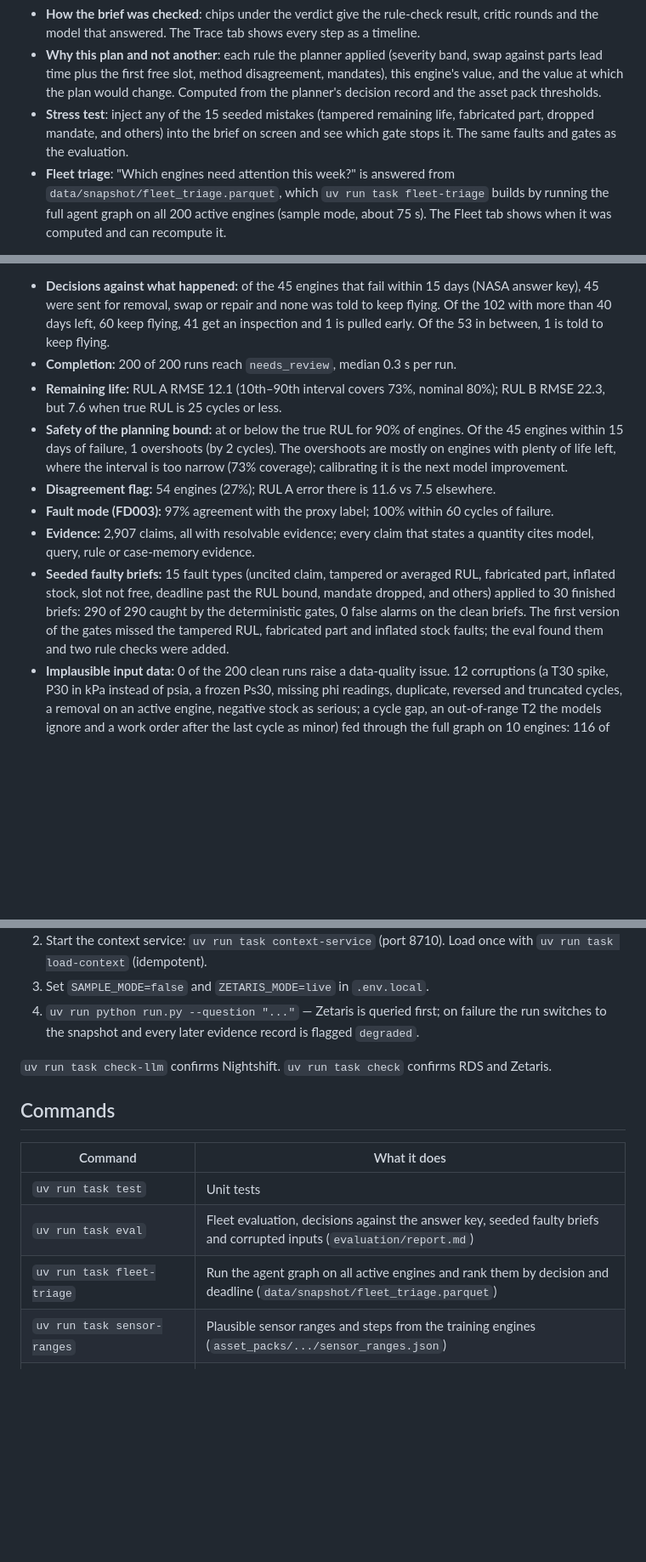
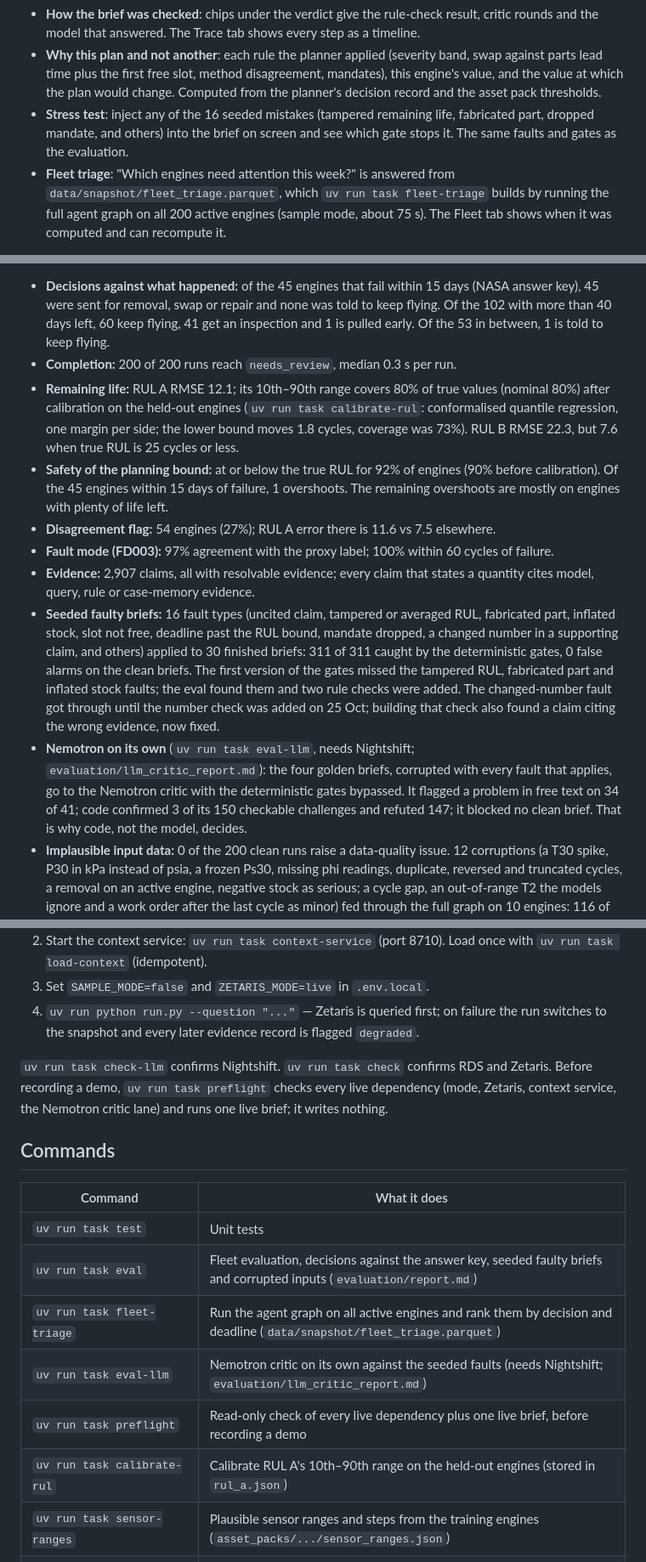
Before and after one commit to esutedjo/MaintenanceAssistant, a Markdown page: README.md, 3 parts joined by grey strips. Shown at 85% size. Drawn GitHub-style; blank space fills up the shorter version.

Commit message:
Document the number check, Nemotron's checked roles, calibration and preflight
Co-Authored-By: Claude Opus 5.5 <noreply@anthropic.com>

```diff
--- a/README.md
+++ b/README.md
@@ -54,7 +54,7 @@ What a reviewer can check in the UI, without reading code:
 
 - **How the brief was checked**: chips under the verdict give the rule-check result, critic rounds and the model that answered. The Trace tab shows every step as a timeline.
 - **Why this plan and not another**: each rule the planner applied (severity band, swap against parts lead time plus the first free slot, method disagreement, mandates), this engine's value, and the value at which the plan would change. Computed from the planner's decision record and the asset pack thresholds.
-- **Stress test**: inject any of the 15 seeded mistakes (tampered remaining life, fabricated part, dropped mandate, and others) into the brief on screen and see which gate stops it. The same faults and gates as the evaluation.
+- **Stress test**: inject any of the 16 seeded mistakes (tampered remaining life, fabricated part, dropped mandate, and others) into the brief on screen and see which gate stops it. The same faults and gates as the evaluation.
 - **Fleet triage**: "Which engines need attention this week?" is answered from `data/snapshot/fleet_triage.parquet`, which `uv run task fleet-triage` builds by running the full agent graph on all 200 active engines (sample mode, about 75 s). The Fleet tab shows when it was computed and can recompute it.
 
 ## Documents (Knowledge agent)
@@ -120,12 +120,13 @@ Writes `evaluation/report.md` and `report.json`. Results from the committed snap
 
 - **Decisions against what happened:** of the 45 engines that fail within 15 days (NASA answer key), 45 were sent for removal, swap or repair and none was told to keep flying. Of the 102 with more than 40 days left, 60 keep flying, 41 get an inspection and 1 is pulled early. Of the 53 in between, 1 is told to keep flying.
 - **Completion:** 200 of 200 runs reach `needs_review`, median 0.3 s per run.
-- **Remaining life:** RUL A RMSE 12.1 (10th–90th interval covers 73%, nominal 80%); RUL B RMSE 22.3, but 7.6 when true RUL is 25 cycles or less.
-- **Safety of the planning bound:** at or below the true RUL for 90% of engines. Of the 45 engines within 15 days of failure, 1 overshoots (by 2 cycles). The overshoots are mostly on engines with plenty of life left, where the interval is too narrow (73% coverage); calibrating it is the next model improvement.
+- **Remaining life:** RUL A RMSE 12.1; its 10th–90th range covers 80% of true values (nominal 80%) after calibration on the held-out engines (`uv run task calibrate-rul`: conformalised quantile regression, one margin per side; the lower bound moves 1.8 cycles, coverage was 73%). RUL B RMSE 22.3, but 7.6 when true RUL is 25 cycles or less.
+- **Safety of the planning bound:** at or below the true RUL for 92% of engines (90% before calibration). Of the 45 engines within 15 days of failure, 1 overshoots. The remaining overshoots are mostly on engines with plenty of life left.
 - **Disagreement flag:** 54 engines (27%); RUL A error there is 11.6 vs 7.5 elsewhere.
 - **Fault mode (FD003):** 97% agreement with the proxy label; 100% within 60 cycles of failure.
 - **Evidence:** 2,907 claims, all with resolvable evidence; every claim that states a quantity cites model, query, rule or case-memory evidence.
-- **Seeded faulty briefs:** 15 fault types (uncited claim, tampered or averaged RUL, fabricated part, inflated stock, slot not free, deadline past the RUL bound, mandate dropped, and others) applied to 30 finished briefs: 290 of 290 caught by the deterministic gates, 0 false alarms on the clean briefs. The first version of the gates missed the tampered RUL, fabricated part and inflated stock faults; the eval found them and two rule checks were added.
+- **Seeded faulty briefs:** 16 fault types (uncited claim, tampered or averaged RUL, fabricated part, inflated stock, slot not free, deadline past the RUL bound, mandate dropped, a changed number in a supporting claim, and others) applied to 30 finished briefs: 311 of 311 caught by the deterministic gates, 0 false alarms on the clean briefs. The first version of the gates missed the tampered RUL, fabricated part and inflated stock faults; the eval found them and two rule checks were added. The changed-number fault got through until the number check was added on 25 Oct; building that check also found a claim citing the wrong evidence, now fixed.
+- **Nemotron on its own** (`uv run task eval-llm`, needs Nightshift; `evaluation/llm_critic_report.md`): the four golden briefs, corrupted with every fault that applies, go to the Nemotron critic with the deterministic gates bypassed. It flagged a problem in free text on 34 of 41; code confirmed 3 of its 150 checkable challenges and refuted 147; it blocked no clean brief. That is why code, not the model, decides.
 - **Implausible input data:** 0 of the 200 clean runs raise a data-quality issue. 12 corruptions (a T30 spike, P30 in kPa instead of psia, a frozen Ps30, missing phi readings, duplicate, reversed and truncated cycles, a removal on an active engine, negative stock as serious; a cycle gap, an out-of-range T2 the models ignore and a work order after the last cycle as minor) fed through the full graph on 10 engines: 116 of 116 graded at the expected severity, no crashes. Building these found two crashes, now fixed: missing readings broke the telemetry summary, and two specialists failing in the same step broke the graph state.
 
 ## Live mode
@@ -137,7 +138,7 @@ The Zetaris cluster, the Postgres databases (AWS RDS) and the S3 bucket stay up
 3. Set `SAMPLE_MODE=false` and `ZETARIS_MODE=live` in `.env.local`.
 4. `uv run python run.py --question "..."` — Zetaris is queried first; on failure the run switches to the snapshot and every later evidence record is flagged `degraded`.
 
-`uv run task check-llm` confirms Nightshift. `uv run task check` confirms RDS and Zetaris.
+`uv run task check-llm` confirms Nightshift. `uv run task check` confirms RDS and Zetaris. Before recording a demo, `uv run task preflight` checks every live dependency (mode, Zetaris, context service, the Nemotron critic lane) and runs one live brief; it writes nothing.
 
 ## Commands
 
@@ -146,6 +147,9 @@ The Zetaris cluster, the Postgres databases (AWS RDS) and the S3 bucket stay up
 | `uv run task test` | Unit tests |
 | `uv run task eval` | Fleet evaluation, decisions against the answer key, seeded faulty briefs and corrupted inputs (`evaluation/report.md`) |
 | `uv run task fleet-triage` | Run the agent graph on all active engines and rank them by decision and deadline (`data/snapshot/fleet_triage.parquet`) |
+| `uv run task eval-llm` | Nemotron critic on its own against the seeded faults (needs Nightshift; `evaluation/llm_critic_report.md`) |
+| `uv run task preflight` | Read-only check of every live dependency plus one live brief, before recording a demo |
+| `uv run task calibrate-rul` | Calibrate RUL A's 10th–90th range on the held-out engines (stored in `rul_a.json`) |
 | `uv run task sensor-ranges` | Plausible sensor ranges and steps from the training engines (`asset_packs/.../sensor_ranges.json`) |
 | `uv run python run.py --question "..."` | One decision brief as JSON |
 | `uv run task ui` | Streamlit decision brief (approve / reject, fleet, trace, asset pack) |
```
Also changed, not shown: other parts of README.md (+4 -4 lines), AGENTS.md (+5 -5 lines), CLAUDE.md (+11 -4 lines).
